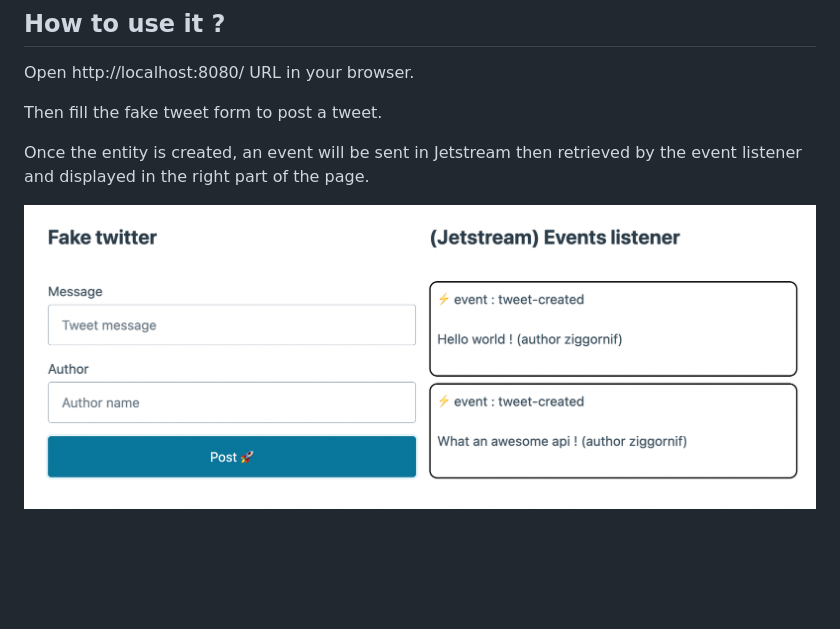
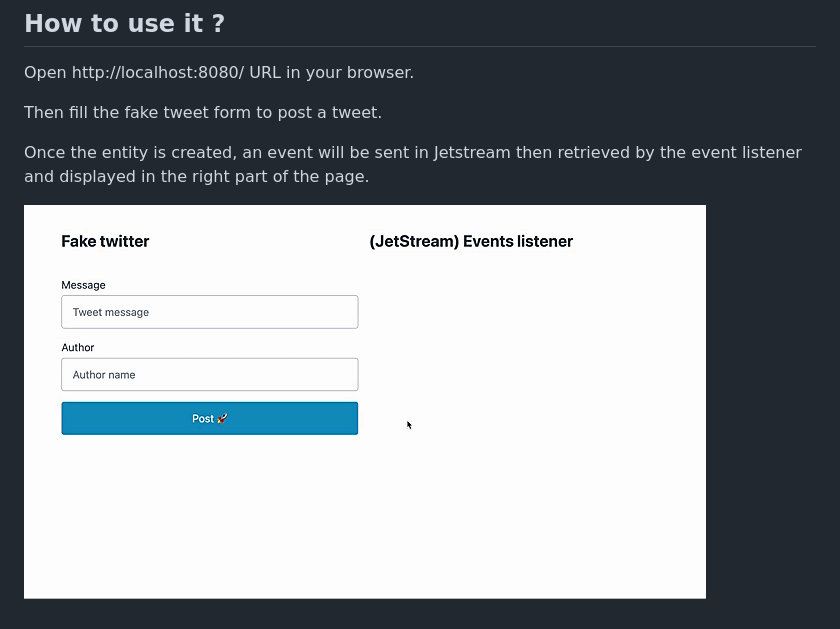
Before and after one commit to ziggornif/go-event-streaming, a Markdown page: README.md, the part around the change. Rendered like a GitHub page; pictures changed too: example.gif (added); blank space fills up the shorter version.

Commit message:
docs: update example

```diff
--- a/README.md
+++ b/README.md
@@ -26,4 +26,4 @@ Then fill the fake tweet form to post a tweet.
 
 Once the entity is created, an event will be sent in Jetstream then retrieved by the event listener and displayed in the right part of the page.
 
-![example](example.png)
+![example](example.gif)
```
